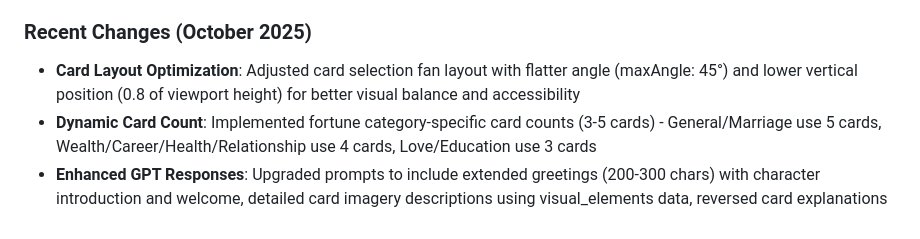
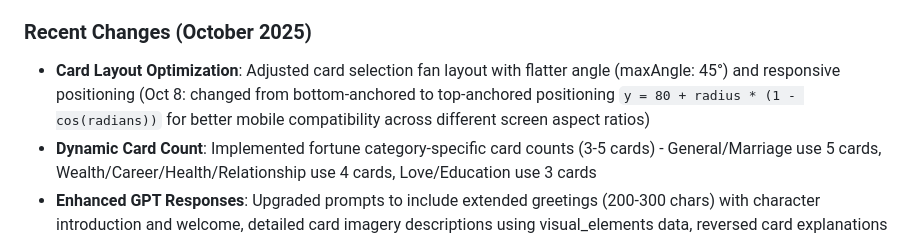
Before and after one commit to leekm-km/AI-Taro, a Markdown page: replit.md, the part around the change. Drawn GitHub-style.

Commit message:
Improve card selection positioning for better mobile compatibility
Adjusted card selection fan layout with responsive positioning to ensure better mobile compatibility across different screen aspect ratios.

Replit-Commit-Author: Agent
Replit-Commit-Session-Id: a64f1db6-b8c9-464f-8edd-7bb9b69f23df
Replit-Commit-Checkpoint-Type: full_checkpoint
Replit-Commit-Screenshot-Url: https://storage.googleapis.com/screenshot-production-us-central1/62c39bb5-4ec1-4714-9d30-67a74f025606/a64f1db6-b8c9-464f-8edd-7bb9b69f23df/5qoLese

```diff
--- a/replit.md
+++ b/replit.md
@@ -4,7 +4,7 @@
 AI Taro Oppa (타로오빠) is a multi-language tarot card reading application built with Flutter Web and a FastAPI backend. The app provides personalized tarot readings through 5 unique international characters powered by OpenAI GPT-4o-mini. The project's vision is to offer an engaging and personalized digital tarot experience with a focus on diverse character interactions and multi-language support.
 
 ### Recent Changes (October 2025)
-- **Card Layout Optimization**: Adjusted card selection fan layout with flatter angle (maxAngle: 45°) and lower vertical position (0.8 of viewport height) for better visual balance and accessibility
+- **Card Layout Optimization**: Adjusted card selection fan layout with flatter angle (maxAngle: 45°) and responsive positioning (Oct 8: changed from bottom-anchored to top-anchored positioning `y = 80 + radius * (1 - cos(radians))` for better mobile compatibility across different screen aspect ratios)
 - **Dynamic Card Count**: Implemented fortune category-specific card counts (3-5 cards) - General/Marriage use 5 cards, Wealth/Career/Health/Relationship use 4 cards, Love/Education use 3 cards
 - **Enhanced GPT Responses**: Upgraded prompts to include extended greetings (200-300 chars) with character introduction and welcome, detailed card imagery descriptions using visual_elements data, reversed card explanations when applicable, and increased minimum response length to 1200+ characters
 - **Ad Page UX Refinement**: Independent countdown and loading states with clear visual indicators (spinner during loading, skip button after countdown completion)
```
